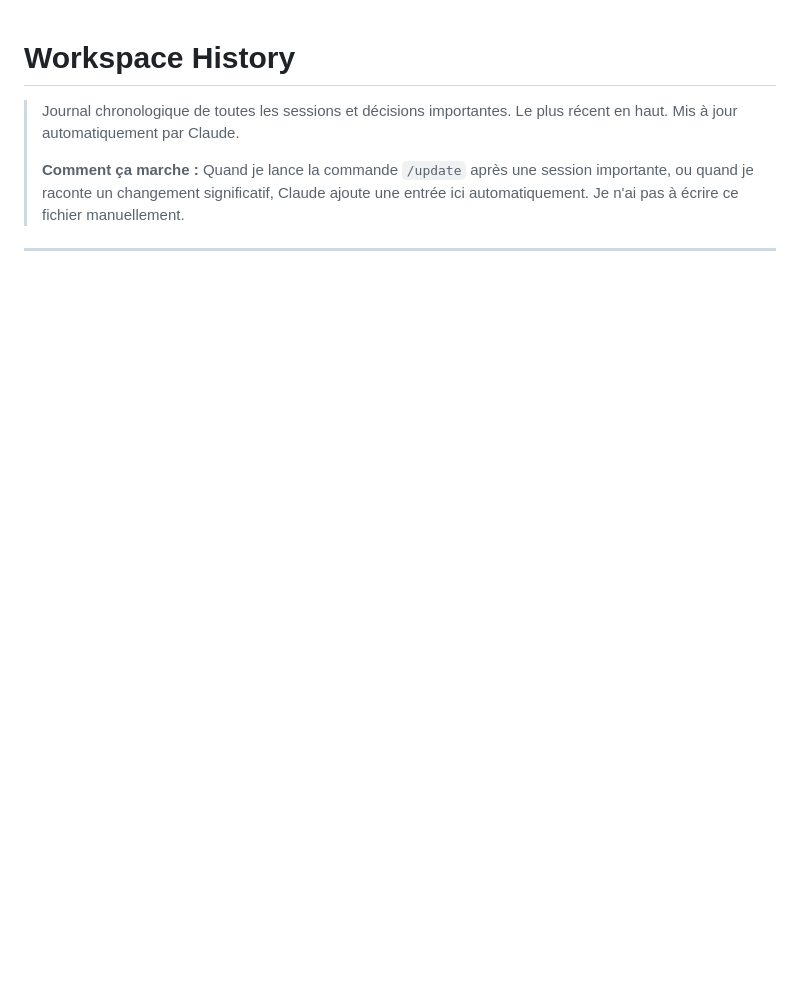
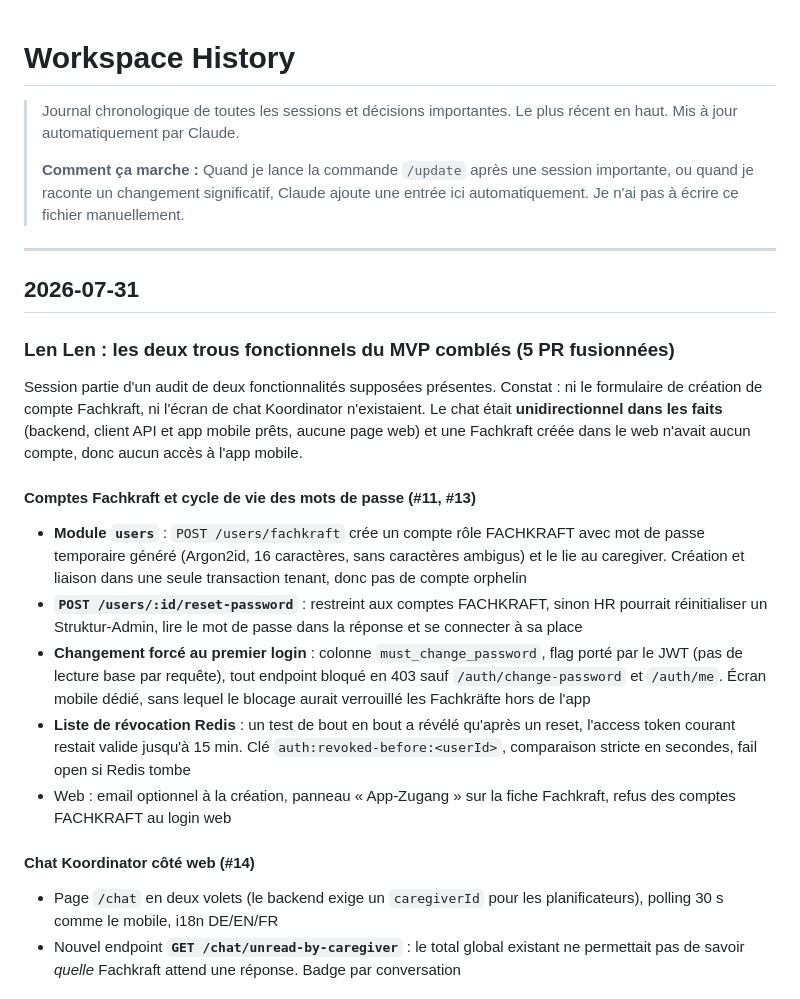
Before and after one commit to Bigseph71/jarvis-workspace-Lenlen-saas, a Markdown page: context/HISTORY.md, the part around one of its changes. Rendered like a GitHub page; blank space fills up the shorter version.

```diff
--- a/context/HISTORY.md
+++ b/context/HISTORY.md
@@ -6,3 +6,20 @@
 > **Comment ça marche :** Quand je lance la commande `/update` après une session importante, ou quand je raconte un changement significatif, Claude ajoute une entrée ici automatiquement. Je n'ai pas à écrire ce fichier manuellement.
 
 ---
+
+## 2026-07-31
+
+### Len Len : les deux trous fonctionnels du MVP comblés (5 PR fusionnées)
+Session partie d'un audit de deux fonctionnalités supposées présentes. Constat : ni le formulaire de création de compte Fachkraft, ni l'écran de chat Koordinator n'existaient. Le chat était **unidirectionnel dans les faits** (backend, client API et app mobile prêts, aucune page web) et une Fachkraft créée dans le web n'avait aucun compte, donc aucun accès à l'app mobile.
+
+#### Comptes Fachkraft et cycle de vie des mots de passe (#11, #13)
+- **Module `users`** : `POST /users/fachkraft` crée un compte rôle FACHKRAFT avec mot de passe temporaire généré (Argon2id, 16 caractères, sans caractères ambigus) et le lie au caregiver. Création et liaison dans une seule transaction tenant, donc pas de compte orphelin
+- **`POST /users/:id/reset-password`** : restreint aux comptes FACHKRAFT, sinon HR pourrait réinitialiser un Struktur-Admin, lire le mot de passe dans la réponse et se connecter à sa place
+- **Changement forcé au premier login** : colonne `must_change_password`, flag porté par le JWT (pas de lecture base par requête), tout endpoint bloqué en 403 sauf `/auth/change-password` et `/auth/me`. Écran mobile dédié, sans lequel le blocage aurait verrouillé les Fachkräfte hors de l'app
+- **Liste de révocation Redis** : un test de bout en bout a révélé qu'après un reset, l'access token courant restait valide jusqu'à 15 min. Clé `auth:revoked-before:<userId>`, comparaison stricte en secondes, fail open si Redis tombe
+- Web : email optionnel à la création, panneau « App-Zugang » sur la fiche Fachkraft, refus des comptes FACHKRAFT au login web
+
+#### Chat Koordinator côté web (#14)
+- Page `/chat` en deux volets (le backend exige un `caregiverId` pour les planificateurs), polling 30 s comme le mobile, i18n DE/EN/FR
+- Nouvel endpoint **`GET /chat/unread-by-caregiver`** : le total global existant ne permettait pas de savoir *quelle* Fachkraft attend une réponse. Badge par conversation
+
```
Also changed, not shown: other parts of context/HISTORY.md (+15 -0 lines).
